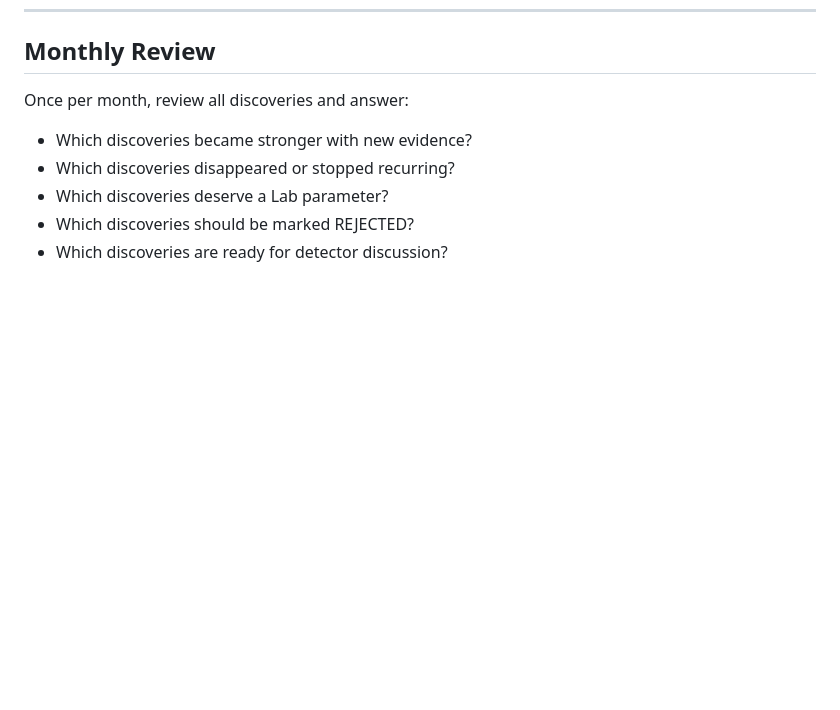
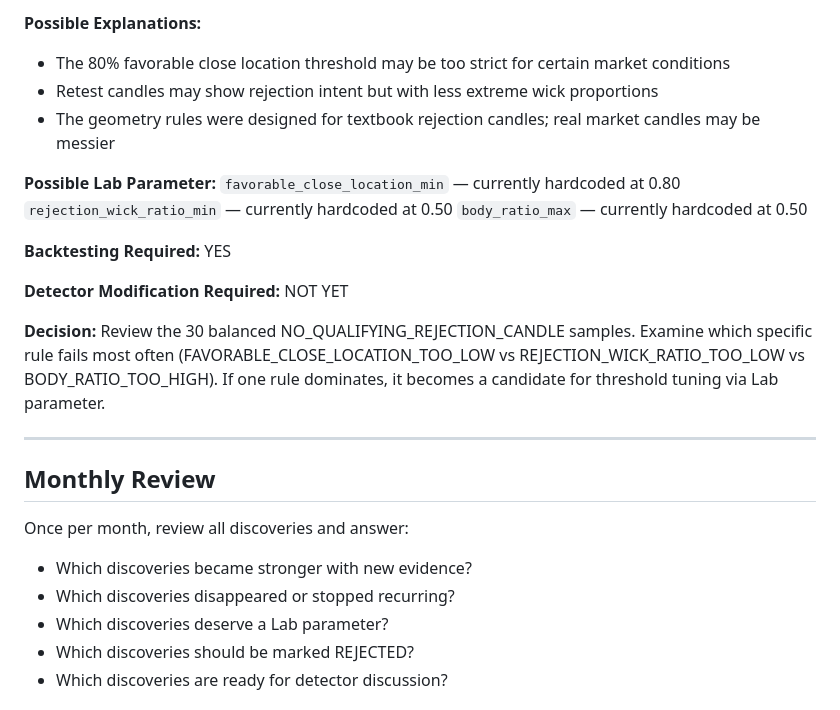
Before and after one commit to 1cos/trading-bot, a Markdown page: TRADING_JOURNAL_DISCOVERIES.md, the part around one of its changes. GitHub-like rendering; blank space fills up the shorter version.

```diff
--- a/TRADING_JOURNAL_DISCOVERIES.md
+++ b/TRADING_JOURNAL_DISCOVERIES.md
@@ -247,3 +307,22 @@ This is a downstream feature that depends on infrastructure not yet built. Recor
+**Possible Explanations:**
+- The 80% favorable close location threshold may be too strict for certain market conditions
+- Retest candles may show rejection intent but with less extreme wick proportions
+- The geometry rules were designed for textbook rejection candles; real market candles may be messier
+
+**Possible Lab Parameter:**
+`favorable_close_location_min` — currently hardcoded at 0.80
+`rejection_wick_ratio_min` — currently hardcoded at 0.50
+`body_ratio_max` — currently hardcoded at 0.50
+
+**Backtesting Required:** YES
+
+**Detector Modification Required:** NOT YET
+
+**Decision:**
+Review the 30 balanced NO_QUALIFYING_REJECTION_CANDLE samples. Examine which specific rule fails most often (FAVORABLE_CLOSE_LOCATION_TOO_LOW vs REJECTION_WICK_RATIO_TOO_LOW vs BODY_RATIO_TOO_HIGH). If one rule dominates, it becomes a candidate for threshold tuning via Lab parameter.
+
+---
+
 ## Monthly Review
 
 Once per month, review all discoveries and answer:
```
Also changed, not shown: other parts of TRADING_JOURNAL_DISCOVERIES.md (+60 -0 lines), DETECTOR_V2_HANDOFF.md (added, +106 -0 lines), SESSION_LOG_2026-07-31.md (added, +95 -0 lines).
